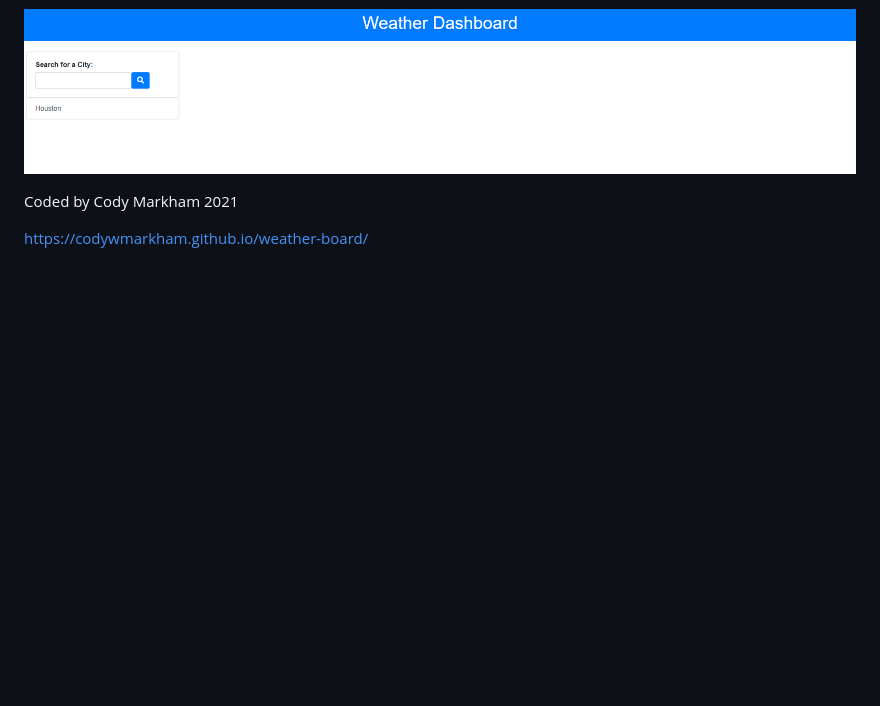
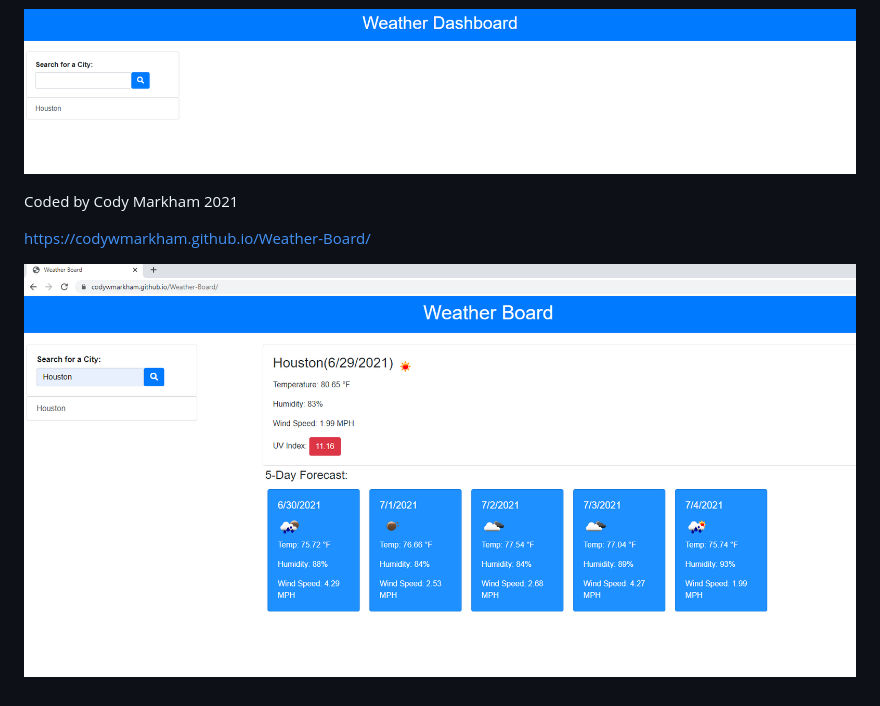
Before and after one commit to codywmarkham/Weather-Board, a Markdown page: README.md, the part around the change. Rendered like a GitHub page; pictures changed too: images/page.PNG (added); blank space fills up the shorter version.

Commit message:
updated readme link added Loaded Page Picture

```diff
--- a/README.md
+++ b/README.md
@@ -13,4 +13,11 @@ Simply type in the name of the city in the search bar and click the blue icon an
 Coded by Cody Markham 2021
 
 
-https://codywmarkham.github.io/weather-board/
+https://codywmarkham.github.io/Weather-Board/
+
+
+
+
+
+
+![Explantion Image](https://github.com/codywmarkham/Weather-Board/blob/main/images/page.PNG)
```
